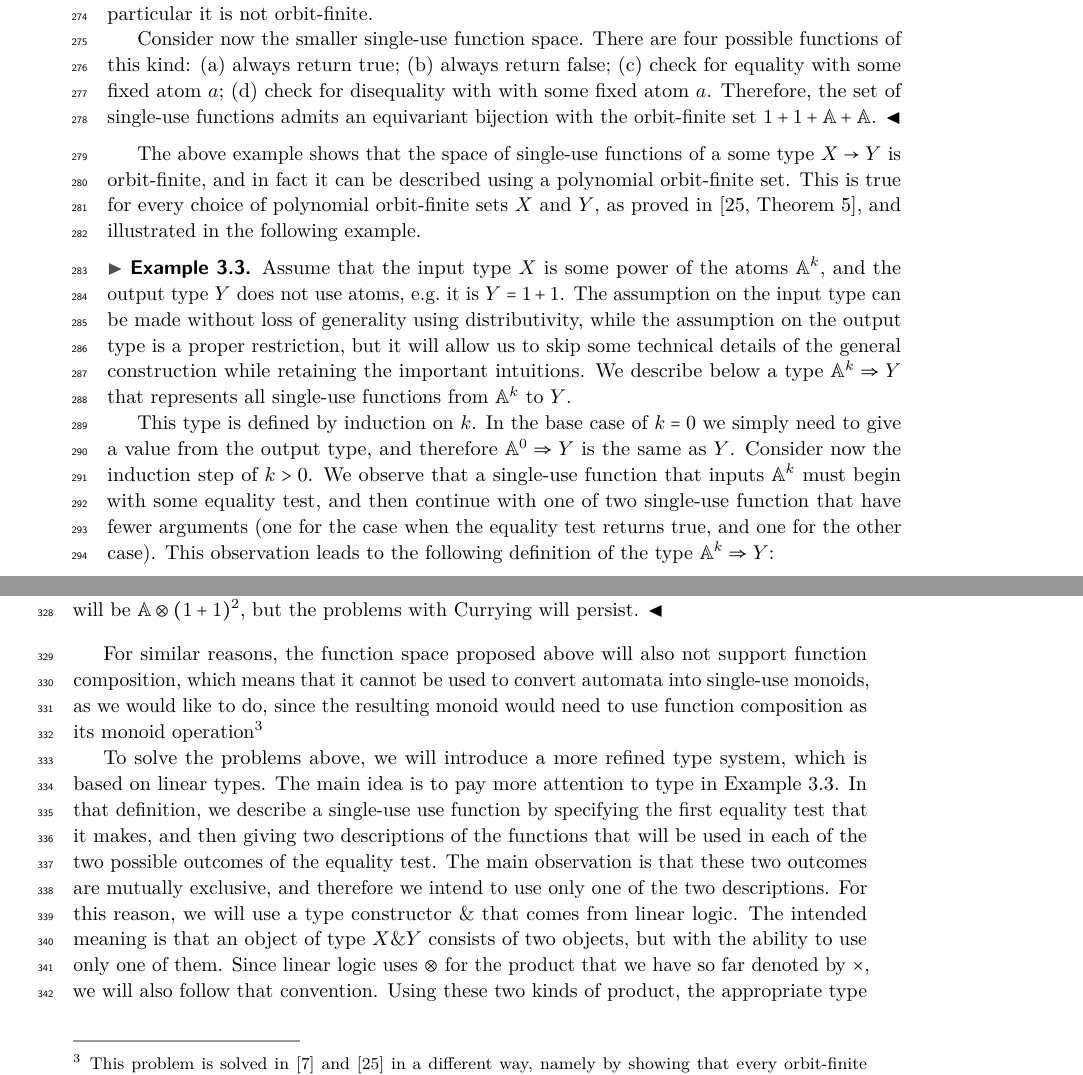
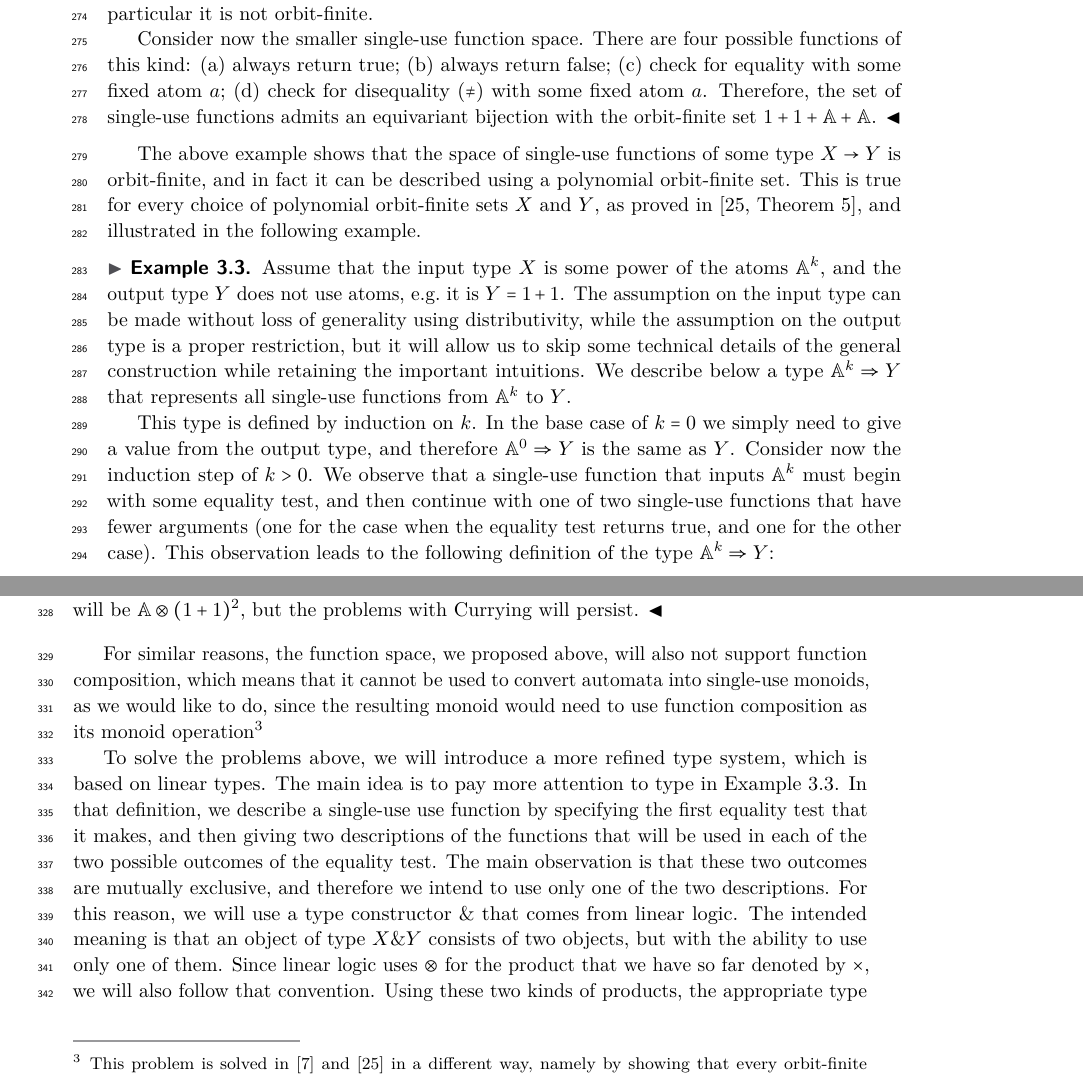
Before and after one commit to bojanczyk/single-use-closed, a LaTeX paper (main.tex, which reads single-use.tex): two parts of pages 8 and 9 of 38, joined at a grey line, cut so that both start at the same text. Compiled offline with pdfLaTeX.

Commit message:
antidote: sets with atoms.tex single-use.tex

```diff
--- a/single-use.tex
+++ b/single-use.tex
@@ -99,18 +99,18 @@ The design goal of the single-use restriction is to have orbit-finite function s
 
     A function in the larger space is any finitely supported subset of the atoms; such subsets are the same as the finite and co-finite subsets. Therefore, the larger function space admits an equivariant bijection with a disjoint union of two copies of the finite powerset $\powerset_{\text{fin}} \atoms$, in particular it is not orbit-finite.
 
-    Consider now the smaller single-use function space. There are four possible functions of this kind: (a) always return true; (b) always return false; (c) check for equality with some fixed atom $a$; (d) check for disequality with with some fixed atom $a$.  Therefore,  the set of single-use functions  admits an equivariant bijection with the orbit-finite set $1 + 1 + \atoms + \atoms$.
+    Consider now the smaller single-use function space. There are four possible functions of this kind: (a) always return true; (b) always return false; (c) check for equality with some fixed atom $a$; (d) check for disequality ($\neq$) with some fixed atom $a$.  Therefore,  the set of single-use functions  admits an equivariant bijection with the orbit-finite set $1 + 1 + \atoms + \atoms$.
     \exampleend
 \end{example}
 
 
-The above example shows that the space of single-use functions of a some type $X \to Y$ is orbit-finite, and in fact it can be described using a polynomial orbit-finite set. This is true for every choice of polynomial orbit-finite sets $X$ and $Y$, as proved in~\cite[Theorem 5]{stefanski-phd}, and illustrated in the following example.
+The above example shows that the space of single-use functions of some type $X \to Y$ is orbit-finite, and in fact it can be described using a polynomial orbit-finite set. This is true for every choice of polynomial orbit-finite sets $X$ and $Y$, as proved in~\cite[Theorem 5]{stefanski-phd}, and illustrated in the following example.
 
 \begin{example}\label{ex:decision-tree-types} Assume that the input type $X$ is some power of the atoms $\atoms^k$, and the output type $Y$ does not use atoms, e.g.~it is~$Y = 1 +1$. The assumption on the input type can be made without loss of generality using distributivity, while the assumption on the output type is a proper restriction, but it will allow us to skip some technical details of the general construction while retaining the important intuitions.
 We describe below a type $\atoms^k \Rightarrow Y$ that represents all single-use functions from $\atoms^k$ to $Y$.
 
 This type is defined by  induction on $k$. In the base case of $k=0$ we simply need to give a value from the output type, and therefore $\atoms^0 \Rightarrow Y$ is the same as $Y$. Consider now the induction step of $k > 0$.
-    We observe that a single-use function that inputs $\atoms^k$ must begin with some equality test, and then continue with one of two single-use function that have fewer arguments (one for the case when the equality test returns true, and one for the other case). This observation leads to the following definition of the type $\atoms^k \Rightarrow Y$:
+    We observe that a single-use function that inputs $\atoms^k$ must begin with some equality test, and then continue with one of two single-use functions that have fewer arguments (one for the case when the equality test returns true, and one for the other case). This observation leads to the following definition of the type $\atoms^k \Rightarrow Y$:
 \begin{align*}
 \myunderbrace{ \coprod_{i \in \set{1,\ldots,k}}
     \atoms \times (\atoms^{k-1} \Rightarrow Y) \times (\atoms^{k-1} \Rightarrow Y)
@@ -155,9 +155,9 @@ Recall that in Example~\ref{ex:first-single-use-function-space} we showed that t
 \end{example}
 
 For similar reasons,
-the function space proposed above will also not support function composition, which means that it cannot be used to convert automata into single-use monoids, as we would like to do, since the resulting monoid would need to use function composition as its monoid operation\footnote{This problem is solved in~\cite{bojanczykstefanski2020} and~\cite{stefanski-phd} in a different way, namely by showing that every orbit-finite monoid is necessarily divides a single-use monoid, using a  Krohn-Rhodes construction. However, this construction is difficult and delicate, in particular it does not work for atoms that have more structure than equality alone. In contrast, the proposal that we give in this paper works for other kinds of atoms, as discussed in Section~\ref{sec:beyond-equality}. }
+the function space, we proposed above, will also not support function composition, which means that it cannot be used to convert automata into single-use monoids, as we would like to do, since the resulting monoid would need to use function composition as its monoid operation\footnote{This problem is solved in~\cite{bojanczykstefanski2020} and~\cite{stefanski-phd} in a different way, namely by showing that every orbit-finite monoid is necessarily divides a single-use monoid, using a  Krohn-Rhodes construction. However, this construction is difficult and delicate, in particular it does not work for atoms that have more structure than equality alone. In contrast, the proposal that we give in this paper works for other kinds of atoms, as discussed in Section~\ref{sec:beyond-equality}. }
 
-To solve the problems above, we will introduce a more refined type system, which is based on linear types.  The main idea is to pay more attention to type  in Example~\ref{ex:decision-tree-types}. In that definition, we describe a single-use use function by specifying the first equality test that it makes, and then giving two descriptions of the functions that will be used in each of the two possible outcomes of the equality test. The main observation is that these two outcomes are mutually exclusive, and therefore we intend to use only one of the two descriptions. For this reason, we will use a  type constructor $\&$ that comes from linear logic. The intended meaning is  that an object of type $X \& Y$ consists of two objects, but with the ability to use only one of them. Since linear logic uses $\otimes$  for the  product that we have so far denoted by $\times$, we will also follow that convention. Using these two kinds of product, the appropriate type for Example~\ref{ex:decision-tree-types} will now become:
+To solve the problems above, we will introduce a more refined type system, which is based on linear types.  The main idea is to pay more attention to type  in Example~\ref{ex:decision-tree-types}. In that definition, we describe a single-use use function by specifying the first equality test that it makes, and then giving two descriptions of the functions that will be used in each of the two possible outcomes of the equality test. The main observation is that these two outcomes are mutually exclusive, and therefore we intend to use only one of the two descriptions. For this reason, we will use a  type constructor $\&$ that comes from linear logic. The intended meaning is  that an object of type $X \& Y$ consists of two objects, but with the ability to use only one of them. Since linear logic uses $\otimes$  for the  product that we have so far denoted by $\times$, we will also follow that convention. Using these two kinds of products, the appropriate type for Example~\ref{ex:decision-tree-types} will now become:
 \begin{align*}
 \coprod_{i \in \set{1,\ldots,k}}
         \atoms \otimes ((\atoms^{k-1} \Rightarrow Y) \& (\atoms^{k-1} \Rightarrow Y))
```
Also changed, not shown: sets-with-atoms.tex (+3 -3 lines), single-use.tex (10 more changed lines).
